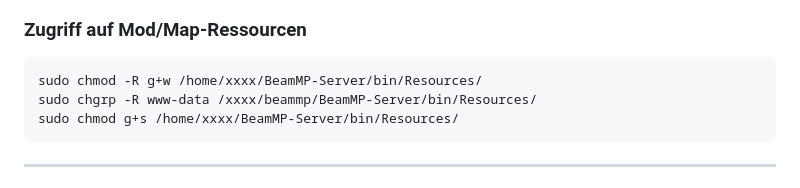
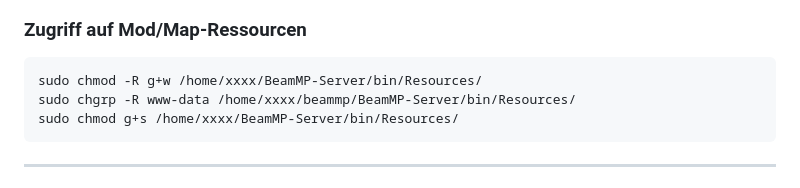
Before and after one commit to Marlon5775/BeamMP-web, a Markdown page: docs/INSTALL_DE.md, the part around the change. Drawn GitHub-style.

````diff
--- a/docs/INSTALL_DE.md
+++ b/docs/INSTALL_DE.md
@@ -197,7 +197,7 @@ sudo chmod g+rw /home/xxxx/BeamMP-Server/bin/ServerConfig.toml
 
 ```bash
 sudo chmod -R g+w /home/xxxx/BeamMP-Server/bin/Resources/
-sudo chgrp -R www-data /xxxx/beammp/BeamMP-Server/bin/Resources/
+sudo chgrp -R www-data /home/xxxx/beammp/BeamMP-Server/bin/Resources/
 sudo chmod g+s /home/xxxx/BeamMP-Server/bin/Resources/
 ```
 
````
